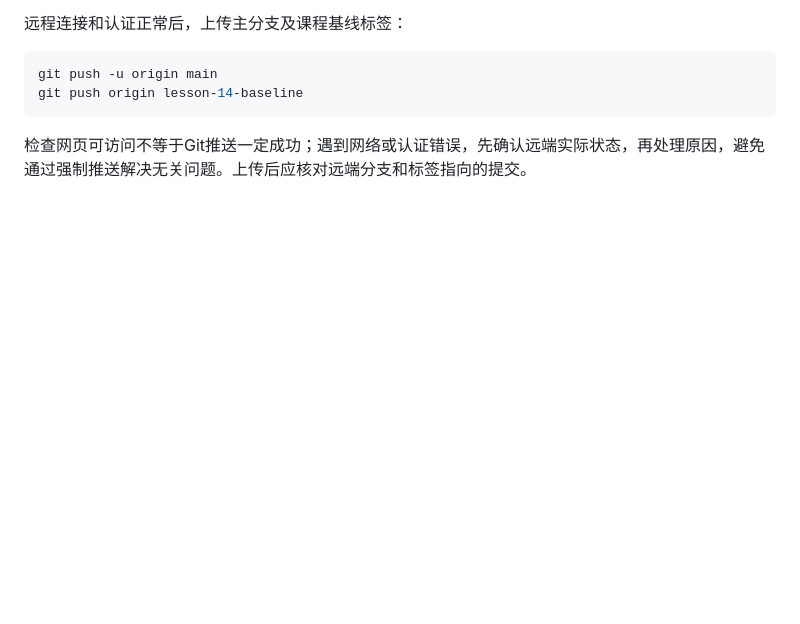
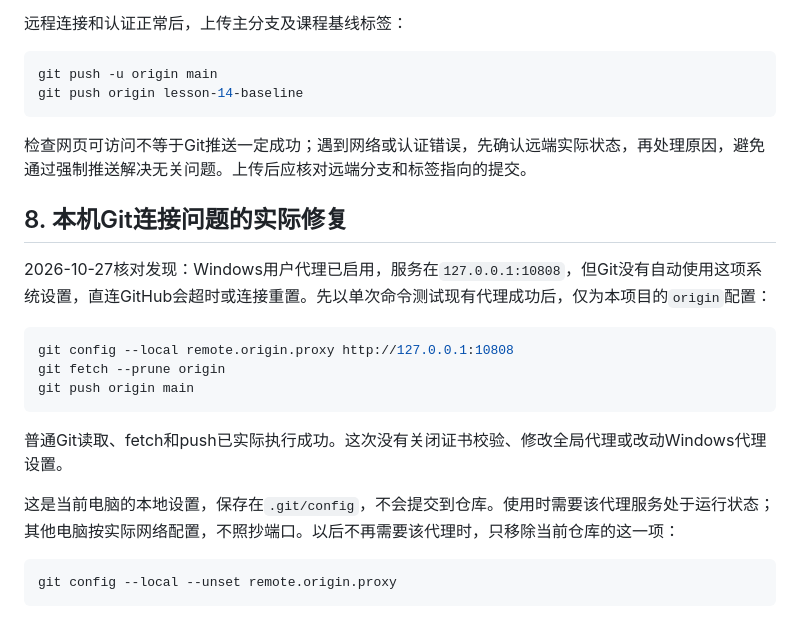
Before and after one commit to yonghailiu26-svg/search_goods, a Markdown page: docs/00-git-workflow.md, the part around the change. Rendered like a GitHub page; blank space fills up the shorter version.

Commit message:
docs: record verified repository proxy fix

````diff
--- a/docs/00-git-workflow.md
+++ b/docs/00-git-workflow.md
@@ -103,3 +103,21 @@ git push origin lesson-14-baseline
 ```
 
 检查网页可访问不等于Git推送一定成功；遇到网络或认证错误，先确认远端实际状态，再处理原因，避免通过强制推送解决无关问题。上传后应核对远端分支和标签指向的提交。
+
+## 8. 本机Git连接问题的实际修复
+
+2026-10-27核对发现：Windows用户代理已启用，服务在`127.0.0.1:10808`，但Git没有自动使用这项系统设置，直连GitHub会超时或连接重置。先以单次命令测试现有代理成功后，仅为本项目的`origin`配置：
+
+```powershell
+git config --local remote.origin.proxy http://127.0.0.1:10808
+git fetch --prune origin
+git push origin main
+```
+
+普通Git读取、fetch和push已实际执行成功。这次没有关闭证书校验、修改全局代理或改动Windows代理设置。
+
+这是当前电脑的本地设置，保存在`.git/config`，不会提交到仓库。使用时需要该代理服务处于运行状态；其他电脑按实际网络配置，不照抄端口。以后不再需要该代理时，只移除当前仓库的这一项：
+
+```powershell
+git config --local --unset remote.origin.proxy
+```
````
